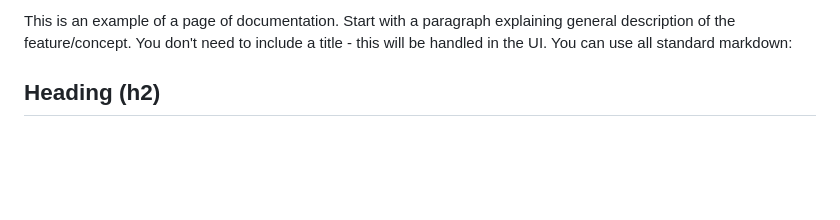
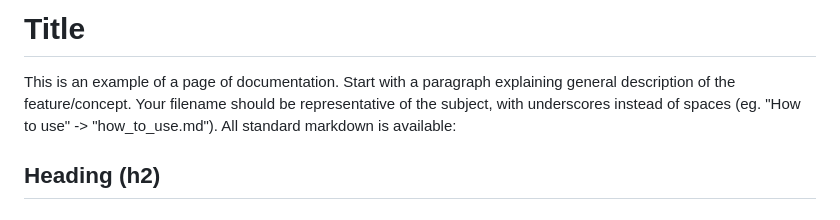
Before and after one commit to tocalabs/toca-docs, a Markdown page: example.md, the part around the change. Rendered like a GitHub page; blank space fills up the shorter version.

```diff
--- a/example.md
+++ b/example.md
@@ -1,4 +1,7 @@
-This is an example of a page of documentation. Start with a paragraph explaining general description of the feature/concept. You don't need to include a title - this will be handled in the UI. You can use all standard markdown:
+# Title
+
+This is an example of a page of documentation. Start with a paragraph explaining general description of the feature/concept. Your filename should be representative of the subject, with underscores instead of spaces (eg. "How to use" -> "how_to_use.md").
+All standard markdown is available:
 
 ## Heading (h2)
 ### Subheading (h3)
```
Also changed, not shown: src/packs/packs.md (+1 -1 lines), src/assets/hub_arrangements.png (renamed from src/assets/hub_arrangements.md), 3 other files.
